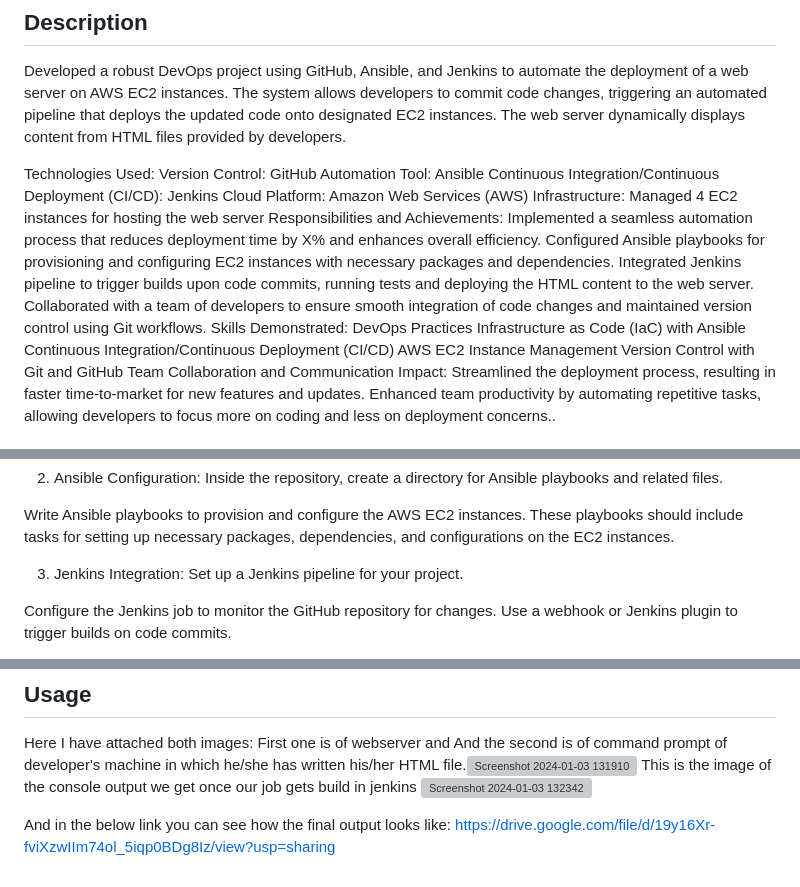
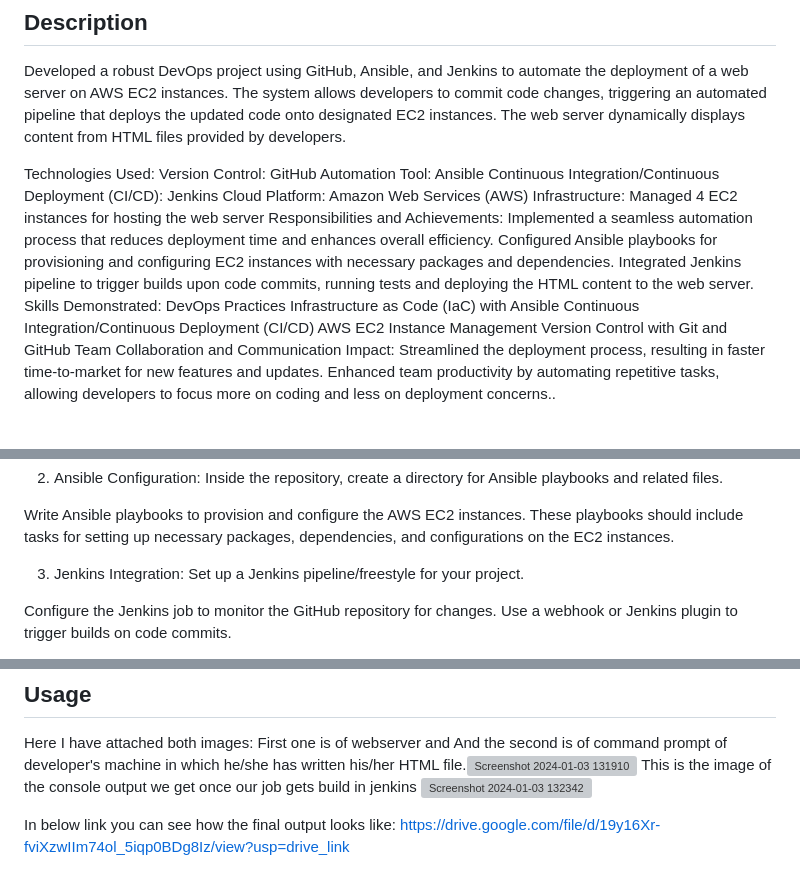
Before and after one commit to furkanshaikh04/Project1, a Markdown page: README.md, 3 parts joined by grey strips. GitHub-like rendering; blank space fills up the shorter version; grey boxes are pictures that could not be loaded.

```diff
--- a/README.md
+++ b/README.md
@@ -11,10 +11,9 @@ Continuous Integration/Continuous Deployment (CI/CD): Jenkins
 Cloud Platform: Amazon Web Services (AWS)
 Infrastructure: Managed 4 EC2 instances for hosting the web server
 Responsibilities and Achievements:
-Implemented a seamless automation process that reduces deployment time by X% and enhances overall efficiency.
+Implemented a seamless automation process that reduces deployment time and enhances overall efficiency.
 Configured Ansible playbooks for provisioning and configuring EC2 instances with necessary packages and dependencies.
 Integrated Jenkins pipeline to trigger builds upon code commits, running tests and deploying the HTML content to the web server.
-Collaborated with a team of developers to ensure smooth integration of code changes and maintained version control using Git workflows.
 Skills Demonstrated:
 DevOps Practices
 Infrastructure as Code (IaC) with Ansible
@@ -58,7 +57,7 @@ Inside the repository, create a directory for Ansible playbooks and related file
 Write Ansible playbooks to provision and configure the AWS EC2 instances. These playbooks should include tasks for setting up necessary packages, dependencies, and configurations on the EC2 instances.
 
 3. Jenkins Integration:
-Set up a Jenkins pipeline for your project.
+Set up a Jenkins pipeline/freestyle for your project.
 
 Configure the Jenkins job to monitor the GitHub repository for changes. Use a webhook or Jenkins plugin to trigger builds on code commits.
 
@@ -80,5 +79,5 @@ First one is of webserver and
 And the second is of command prompt of developer's machine in which he/she has written his/her HTML file.![Screenshot 2024-01-03 131910](https://github.com/furkanshaikh04/Project1/assets/140544257/93dd6771-3e40-4bd6-8edb-21d592d77713)
 This is the image of the console output we get once our job gets build in jenkins ![Screenshot 2024-01-03 132342](https://github.com/furkanshaikh04/Project1/assets/140544257/437d8544-58ce-488d-b3ae-93ae89c79529)
 
-And in the below link you can see how the final output looks like:
-https://drive.google.com/file/d/19y16Xr-fviXzwIIm74ol_5iqp0BDg8Iz/view?usp=sharing
+In below link you can see how the final output looks like:
+https://drive.google.com/file/d/19y16Xr-fviXzwIIm74ol_5iqp0BDg8Iz/view?usp=drive_link
```
